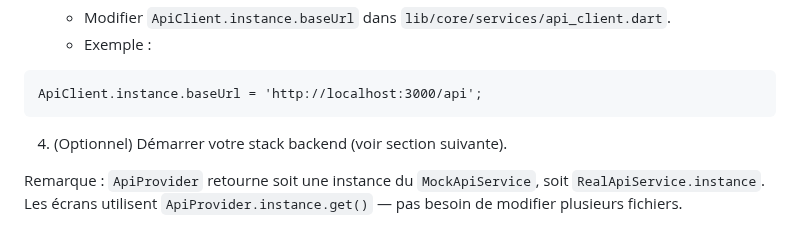
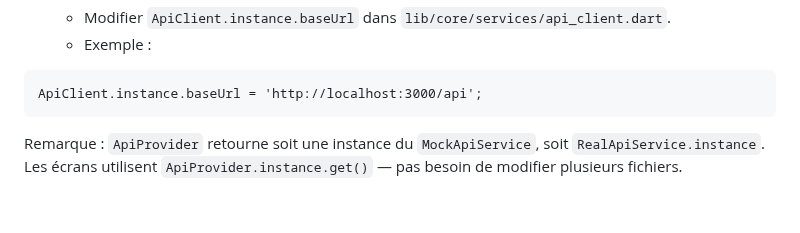
Before and after one commit to beytullahsnk/ABD-CatCare-Front, a Markdown page: README.md, the part around the change. Drawn GitHub-style; blank space fills up the shorter version.

````diff
--- a/README.md
+++ b/README.md
@@ -41,8 +41,6 @@ développement hors-ligne. Pour basculer vers l'API réelle :
 ```
 ApiClient.instance.baseUrl = 'http://localhost:3000/api';
 ```
-
-4. (Optionnel) Démarrer votre stack backend (voir section suivante).
 
 Remarque : `ApiProvider` retourne soit une instance du `MockApiService`, soit
 `RealApiService.instance`. Les écrans utilisent `ApiProvider.instance.get()` —
````
